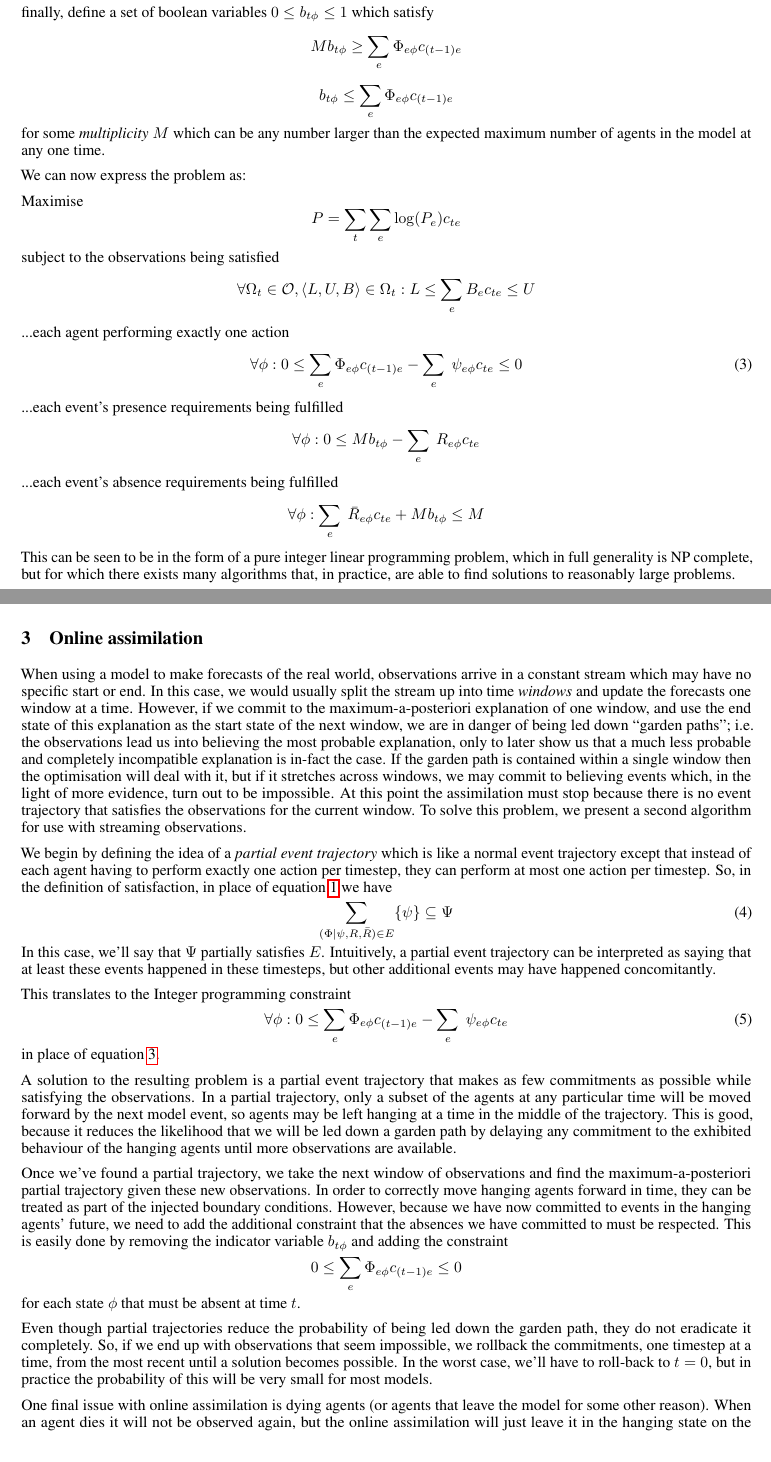
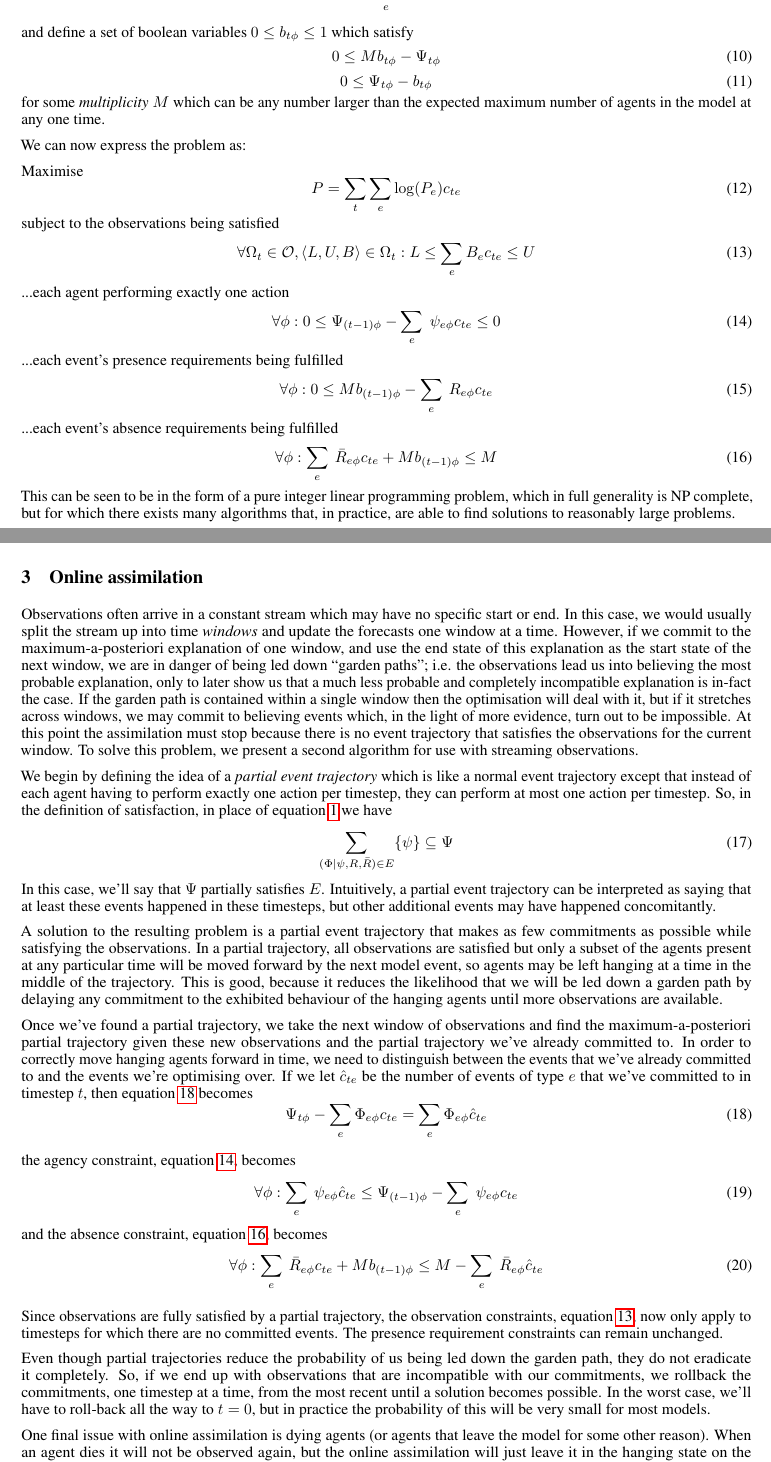
Before and after one commit to danftang/MaxAPosteriori, a LaTeX paper (doc/MAPOrbitDraft.tex): two parts of pages 4 and 5 of 6, joined at a grey line, cut so that both start at the same text. Compiled offline with pdfLaTeX.

Commit message:
fixed  online inference, improved problem setup

```diff
--- a/doc/MAPOrbitDraft.tex
+++ b/doc/MAPOrbitDraft.tex
@@ -212,45 +216,55 @@ and encode the probability of each event
 \[
 P_e = P(\Phi|\psi,R,\bar{R})
 \]
-finally, define a set of boolean variables $0 \le b_{t\phi} \le 1$ which satisfy
-\[
-Mb_{t\phi} \ge \sum_e  \Phi_{e\phi}c_{(t-1)e}
-\]
-\[
-b_{t\phi} \le \sum_e  \Phi_{e\phi}c_{(t-1)e}
-\]
+finally, let
+\begin{equation}
+\Psi_{t\phi} = \sum_e\Phi_{e\phi}c_{te}
+\label{stateIndicator}
+\end{equation}
+
+and define a set of boolean variables $0 \le b_{t\phi} \le 1$ which satisfy
+\begin{equation}
+0 \le Mb_{t\phi} - \Psi_{t\phi}
+\label{bGEconstraint}
+\end{equation}
+\begin{equation}
+0 \le \Psi_{t\phi} - b_{t\phi}
+\label{bLEconstraint}
+\end{equation}
 for some \textit{multiplicity} $M$ which can be any number larger than the expected maximum number of agents in the model at any one time.
 
 We can now express the problem as:
 
 Maximise
-\[
+\begin{equation}
 P = \sum_t\sum_e \log(P_e)c_{te}
-\]
+\end{equation}
 subject to the observations being satisfied
-\[
+\begin{equation}
 \forall \Omega_t \in \mathcal{O}, \left<L,U,B\right> \in \Omega_t: L \le \sum_e B_e c_{te} \le U
-\]
+\label{observation}
+\end{equation}
 ...each agent performing exactly one action
 \begin{equation}
-\forall\phi: 0 \le \sum_e  \Phi_{e\phi}c_{(t-1)e} -  \sum_e\ \psi_{e\phi} c_{te} \le 0
+\forall\phi: 0 \le \Psi_{(t-1)\phi} -  \sum_e\ \psi_{e\phi} c_{te} \le 0
 \label{IPagency}
 \end{equation}
 ...each event's presence requirements being fulfilled
-\[
-\forall\phi: 0 \le Mb_{t\phi} - \sum_e\ R_{e\phi} c_{te}
-\]
+\begin{equation}
+\forall\phi: 0 \le Mb_{(t-1)\phi} - \sum_e\ R_{e\phi} c_{te}
+\end{equation}
 ...each event's absence requirements being fulfilled
-\[
-\forall\phi: \sum_e\ \bar{R}_{e\phi} c_{te} + Mb_{t\phi} \le M
-\]
+\begin{equation}
+\forall\phi: \sum_e\ \bar{R}_{e\phi} c_{te} + Mb_{(t-1)\phi} \le M
+\label{absenceConstraint}
+\end{equation}
 This can be seen to be in the form of a pure integer linear programming problem, which in full generality is NP complete, but for which there exists many algorithms that, in practice, are able to find solutions to reasonably large problems.
 
 
 \section{Online assimilation}
 %############################
 
-When using a model to make forecasts of the real world, observations arrive in a constant stream which may have no specific start or end. In this case, we would usually split the stream up into time \textit{windows} and update the forecasts one window at a time. However, if we commit to the maximum-a-posteriori explanation of one window, and use the end state of this explanation as the start state of the next window, we are in danger of being led down ``garden paths''; i.e. the observations lead us into believing the most probable explanation, only to later show us that a much less probable and completely incompatible explanation is in-fact the case. If the garden path is contained within a single window then the optimisation will deal with it, but if it stretches across windows, we may commit to believing events which, in the light of more evidence, turn out to be impossible. At this point the assimilation must stop because there is no event trajectory that satisfies the observations for the current window. To solve this problem, we present a second algorithm for use with streaming observations.
+Observations often arrive in a constant stream which may have no specific start or end. In this case, we would usually split the stream up into time \textit{windows} and update the forecasts one window at a time. However, if we commit to the maximum-a-posteriori explanation of one window, and use the end state of this explanation as the start state of the next window, we are in danger of being led down ``garden paths''; i.e. the observations lead us into believing the most probable explanation, only to later show us that a much less probable and completely incompatible explanation is in-fact the case. If the garden path is contained within a single window then the optimisation will deal with it, but if it stretches across windows, we may commit to believing events which, in the light of more evidence, turn out to be impossible. At this point the assimilation must stop because there is no event trajectory that satisfies the observations for the current window. To solve this problem, we present a second algorithm for use with streaming observations.
 
 We begin by defining the idea of a \textit{partial event trajectory} which is like a normal event trajectory except that instead of each agent having to perform exactly one action per timestep, they can perform at most one action per timestep. So, in the definition of satisfaction, in place of equation \ref{agency} we have
 \begin{equation}
@@ -258,23 +272,29 @@ We begin by defining the idea of a \textit{partial event trajectory} which is li
 \end{equation}
 In this case, we'll say that $\Psi$ partially satisfies $E$. Intuitively, a partial event trajectory can be interpreted as saying that at least these events happened in these timesteps, but other additional events may have happened concomitantly.
 
-This translates to the Integer programming constraint
+A solution to the resulting problem is a partial event trajectory that makes as few commitments as possible while satisfying the observations. In a partial trajectory, all observations are satisfied but only a subset of the agents present at any particular time will be moved forward by the next model event, so agents may be left hanging at a time in the middle of the trajectory. This is good, because it reduces the likelihood that we will be led down a garden path by delaying any commitment to the exhibited behaviour of the hanging agents until more observations are available.
+
+Once we've found a partial trajectory, we take the next window of observations and find the maximum-a-posteriori partial trajectory given these new observations and the partial trajectory we've already committed to. In order to correctly move hanging agents forward in time, we need to distinguish between the events that we've already committed to and the events we're optimising over. If we let $\hat{c}_{te}$ be the number of events of type $e$ that we've committed to in timestep $t$, then equation \ref{stateIndicator} becomes
 \begin{equation}
-\forall\phi: 0 \le \sum_e  \Phi_{e\phi}c_{(t-1)e} -  \sum_e\ \psi_{e\phi} c_{te}
+\Psi_{t\phi} -  \sum_e\Phi_{e\phi}c_{te} = \sum_e\Phi_{e\phi}\hat{c}_{te}
+\label{stateIndicator}
 \end{equation}
-in place of equation \ref{IPagency}.
 
-A solution to the resulting problem is a partial event trajectory that makes as few commitments as possible while satisfying the observations. In a partial trajectory, only a subset of the agents at any particular time will be moved forward by the next model event, so agents may be left hanging at a time in the middle of the trajectory. This is good, because it reduces the likelihood that we will be led down a garden path by delaying any commitment to the exhibited behaviour of the hanging agents until more observations are available.
 
-Once we've found a partial trajectory, we take the next window of observations and find the maximum-a-posteriori partial trajectory given these new observations. In order to correctly move hanging agents forward in time, they can be treated as part of the injected boundary conditions. However, because we have now committed to events in the hanging agents' future, we need to add the additional constraint that the absences we have committed to must be respected. This is easily done by removing the indicator variable $b_{t\phi}$ and adding the constraint
-\[
-0 \le \sum_e  \Phi_{e\phi}c_{(t-1)e} \le 0
-\]
-for each state $\phi$ that must be absent at time $t$.
+the agency constraint, equation \ref{IPagency}, becomes
+\begin{equation}
+\forall\phi:  \sum_e\ \psi_{e\phi}\hat{c}_{te} \le \Psi_{(t-1)\phi}  -  \sum_e\ \psi_{e\phi} c_{te}
+\end{equation}
+and the absence constraint, equation \ref{absenceConstraint}, becomes
+\begin{equation}
+\forall\phi: \sum_e\ \bar{R}_{e\phi} c_{te} + Mb_{(t-1)\phi} \le M - \sum_e\ \bar{R}_{e\phi} \hat{c}_{te}
+\end{equation}
 
-Even though partial trajectories reduce the probability of being led down the garden path, they do not eradicate it completely. So, if we end up with observations that seem impossible, we rollback the commitments, one timestep at a time, from the most recent until a solution becomes possible. In the worst case, we'll have to roll-back to $t=0$, but in practice the probability of this will be very small for most models.
+Since observations are fully satisfied by a partial trajectory, the observation constraints, equation \ref{observation}, now only apply to timesteps for which there are no committed events. The presence requirement constraints can remain unchanged.
 
-One final issue with online assimilation is dying agents (or agents that leave the model for some other reason). When an agent dies it will not be observed again, but the online assimilation will just leave it in the hanging state on the off-chance that it's still around and may be observed in the future. At some point we are likely to want to commit to saying that the agent has died. To do this we can estimate the probability of the agent evading observation for so long, and when this estimate falls below a certain level, we commit to it's death.
+Even though partial trajectories reduce the probability of us being led down the garden path, they do not eradicate it completely. So, if we end up with observations that are incompatible with our commitments, we rollback the commitments, one timestep at a time, from the most recent until a solution becomes possible. In the worst case, we'll have to roll-back all the way to $t=0$, but in practice the probability of this will be very small for most models.
+
+One final issue with online assimilation is dying agents (or agents that leave the model for some other reason). When an agent dies it will not be observed again, but the online assimilation will just leave it in the hanging state on the off-chance that it's still around but has evaded observation. At some point we are likely to want to commit to saying that the agent has died. To do this we can estimate the probability of the agent evading observation for so long, and when this estimate falls below a certain level, we commit to it's death. Since all agent events have a probability of at most $1.0$, it is most probable that the agent died immediately after last being observed.
 
 \section{Experiments with a spatial predator-prey model}
 %########################################################
```
Also changed, not shown: doc/MAPOrbitDraft.pdf, doc/MAPOrbitDraft.tex (28 more changed lines), 10 other files.
